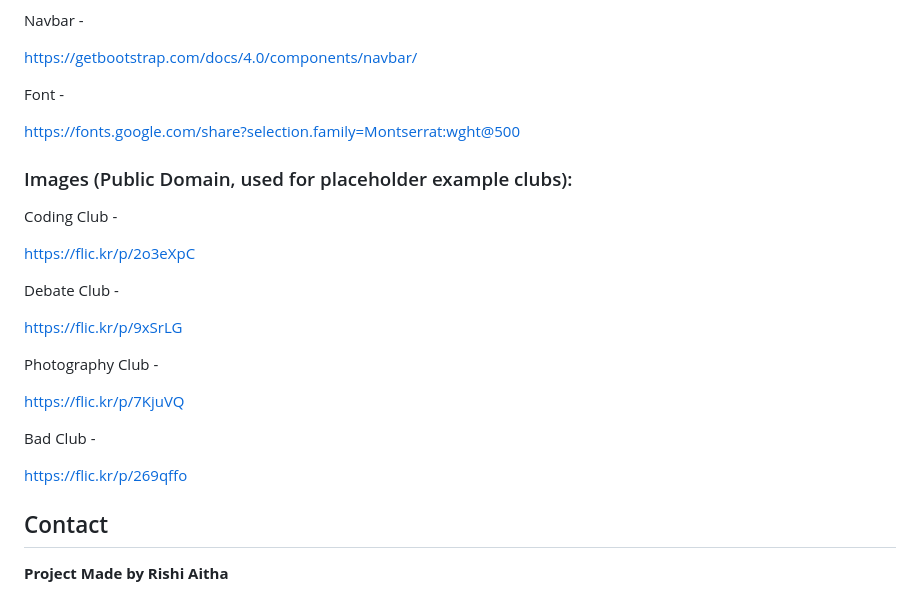
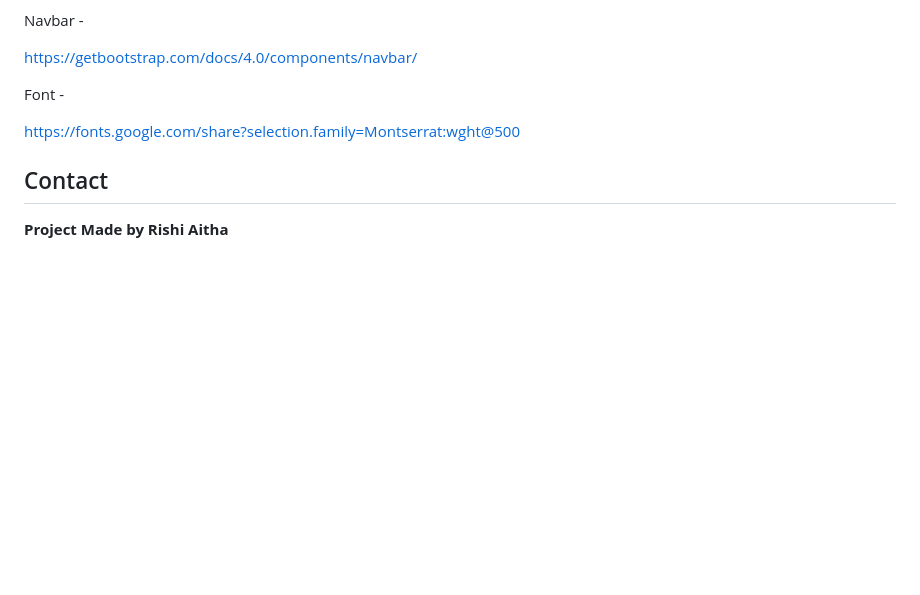
Before and after one commit to RishiAitha/club_directory, a Markdown page: README.md, the part around the change. Drawn GitHub-style; blank space fills up the shorter version.

Commit message:
removed unnecessary citations

```diff
--- a/README.md
+++ b/README.md
@@ -142,24 +142,6 @@ Font -
 
 https://fonts.google.com/share?selection.family=Montserrat:wght@500
 
-### Images (Public Domain, used for placeholder example clubs):
-
-Coding Club -
-
-https://flic.kr/p/2o3eXpC
-
-Debate Club -
-
-https://flic.kr/p/9xSrLG
-
-Photography Club -
-
-https://flic.kr/p/7KjuVQ
-
-Bad Club -
-
-https://flic.kr/p/269qffo
-
 ## Contact
 **Project Made by Rishi Aitha**
 
```
